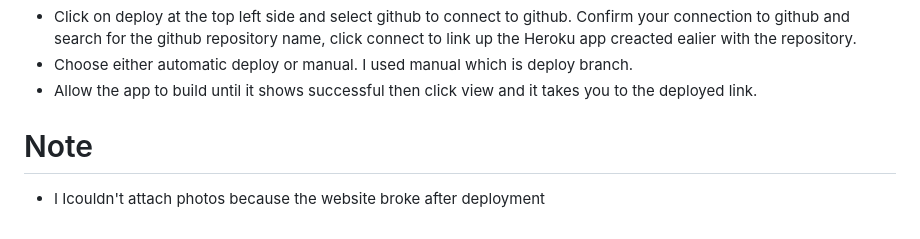
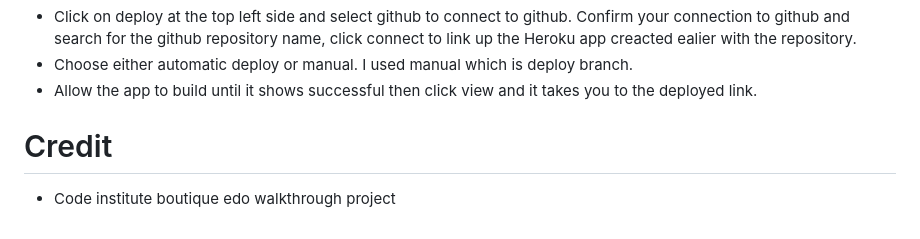
Before and after one commit to Ngozi89/home_furnishing, a Markdown page: README.md, the part around the change. Rendered like a GitHub page.

Commit message:
Final deployment

```diff
--- a/README.md
+++ b/README.md
@@ -485,5 +485,5 @@ This project was deployed using Code Institute's mock terminal for Heroku and th
 - Choose either automatic deploy or manual. I used manual which is deploy branch.
 - Allow the app to build until it shows successful then click view and it takes you to the deployed link.
 
-# Note
-- I Icouldn't attach photos because the website broke after deployment
+# Credit
+- Code institute boutique edo walkthrough project
```
